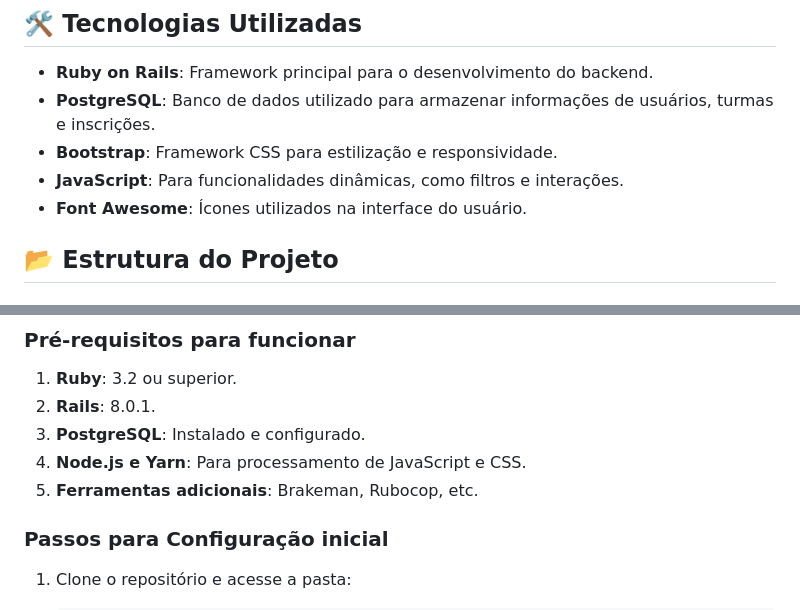
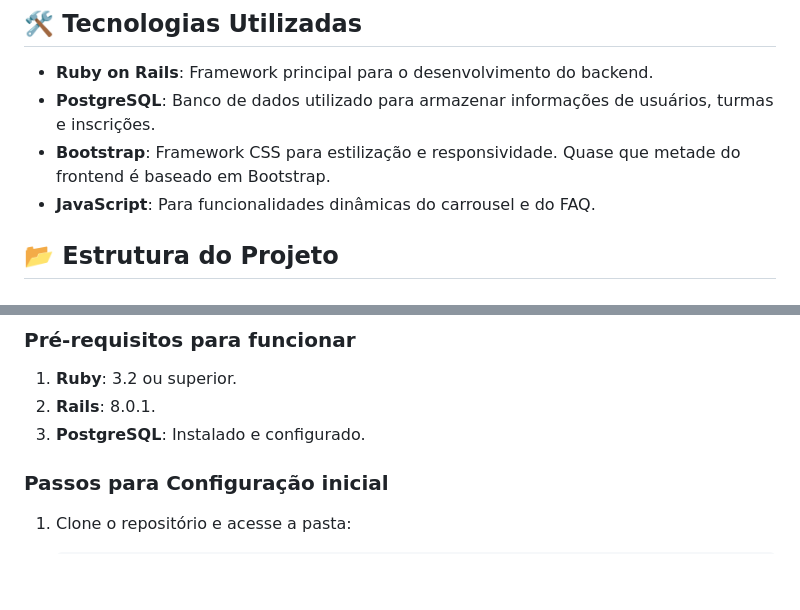
Before and after one commit to otsuki-dev/piaf-ufrn, a Markdown page: README.md, 2 parts joined by grey strips. Rendered like a GitHub page; blank space fills up the shorter version.

Commit message:
Atualização README.md. Corrigindo alguns erros e também removendo pacotes que foram descartados ao longo da criação do projeto (esqueci de remover nas anotações).

```diff
--- a/README.md
+++ b/README.md
@@ -70,10 +70,8 @@ Mesmo que todos estivessem de ônibus, ainda teríamos uma quantidade significat
 
 - **Ruby on Rails**: Framework principal para o desenvolvimento do backend.
 - **PostgreSQL**: Banco de dados utilizado para armazenar informações de usuários, turmas e inscrições.
-- **Bootstrap**: Framework CSS para estilização e responsividade.
-- **JavaScript**: Para funcionalidades dinâmicas, como filtros e interações.
-- **Font Awesome**: Ícones utilizados na interface do usuário.
-
+- **Bootstrap**: Framework CSS para estilização e responsividade. Quase que metade do frontend é baseado em Bootstrap.
+- **JavaScript**: Para funcionalidades dinâmicas do carrousel e do FAQ.
 
 ## 📂 Estrutura do Projeto
 
@@ -90,8 +88,6 @@ Mesmo que todos estivessem de ônibus, ainda teríamos uma quantidade significat
 1. **Ruby**: 3.2 ou superior.
 2. **Rails**: 8.0.1.
 3. **PostgreSQL**: Instalado e configurado.
-4. **Node.js e Yarn**: Para processamento de JavaScript e CSS.
-5. **Ferramentas adicionais**: Brakeman, Rubocop, etc.
 
 ### Passos para Configuração inicial
 1. Clone o repositório e acesse a pasta:
```
